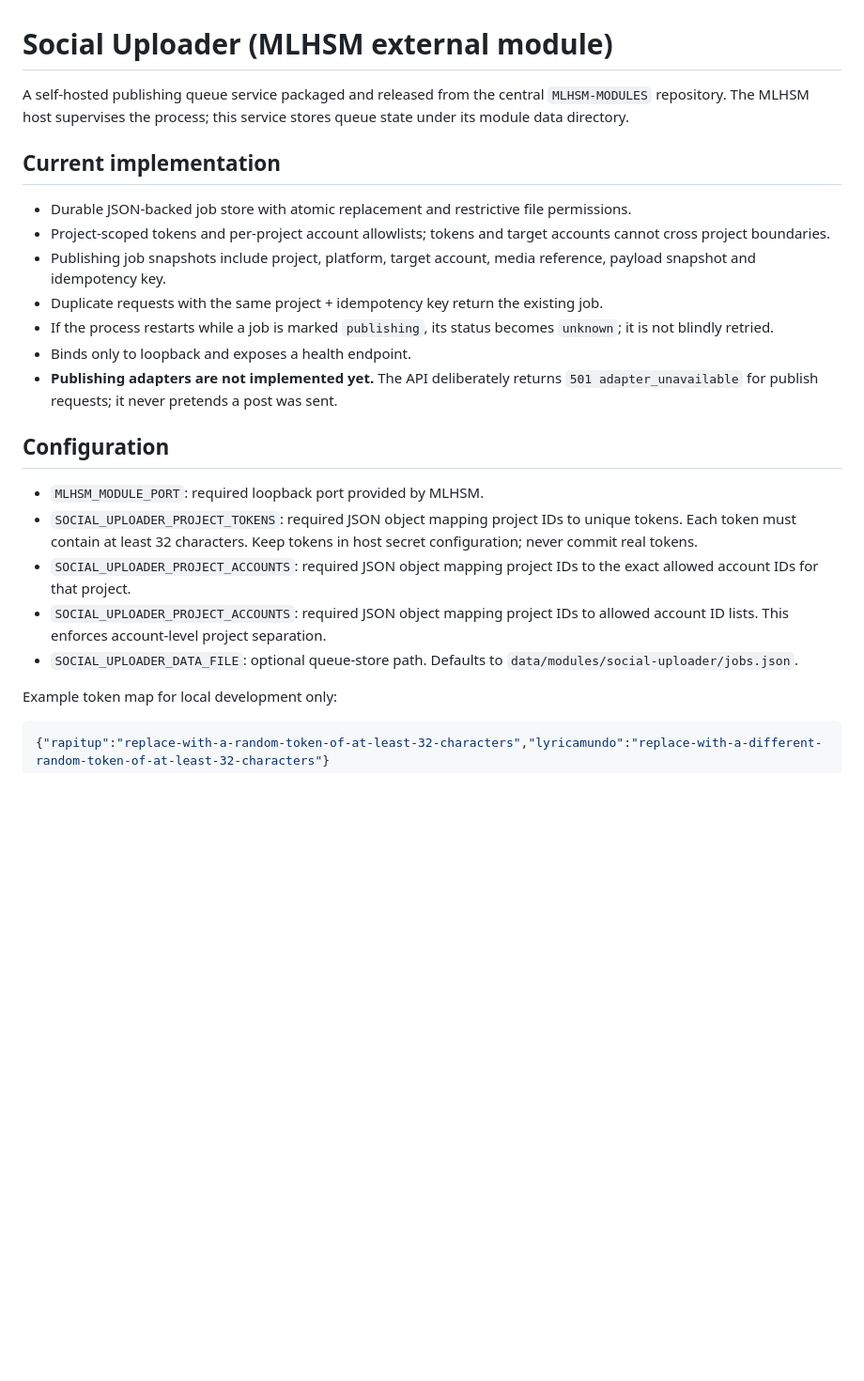
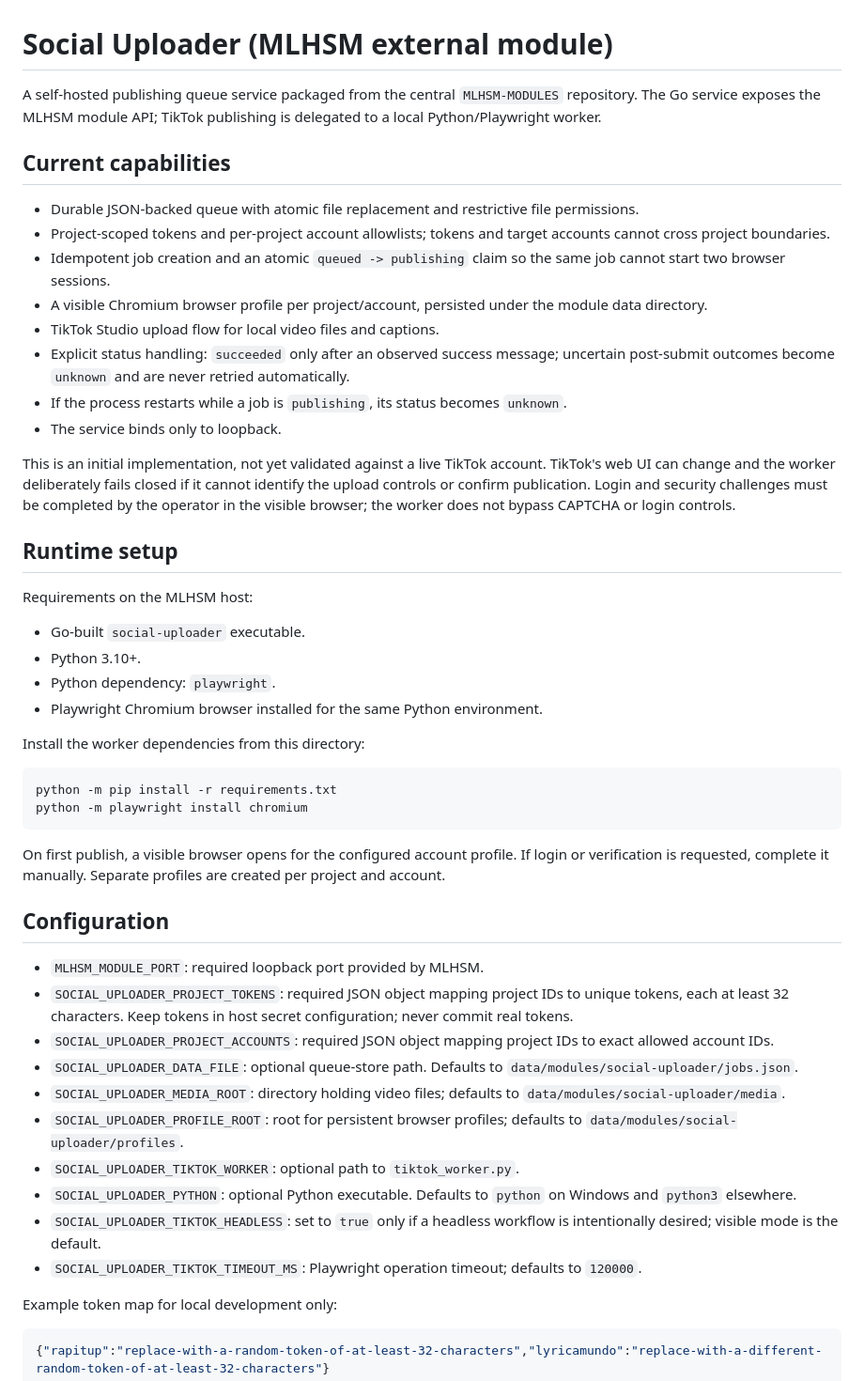
Before and after one commit to landnevermore/MLHSM-MODULES, a Markdown page: modules/social-uploader/README.md, the part around one of its changes. Shown at 94% size. Drawn GitHub-style; blank space fills up the shorter version.

Commit message:
docs(social-uploader): document TikTok worker setup and API

````diff
--- a/modules/social-uploader/README.md
+++ b/modules/social-uploader/README.md
@@ -1,24 +1,50 @@
 # Social Uploader (MLHSM external module)
 
-A self-hosted publishing queue service packaged and released from the central `MLHSM-MODULES` repository. The MLHSM host supervises the process; this service stores queue state under its module data directory.
+A self-hosted publishing queue service packaged from the central `MLHSM-MODULES` repository. The Go service exposes the MLHSM module API; TikTok publishing is delegated to a local Python/Playwright worker.
 
-## Current implementation
+## Current capabilities
 
-- Durable JSON-backed job store with atomic replacement and restrictive file permissions.
+- Durable JSON-backed queue with atomic file replacement and restrictive file permissions.
 - Project-scoped tokens and per-project account allowlists; tokens and target accounts cannot cross project boundaries.
-- Publishing job snapshots include project, platform, target account, media reference, payload snapshot and idempotency key.
-- Duplicate requests with the same project + idempotency key return the existing job.
-- If the process restarts while a job is marked `publishing`, its status becomes `unknown`; it is not blindly retried.
-- Binds only to loopback and exposes a health endpoint.
-- **Publishing adapters are not implemented yet.** The API deliberately returns `501 adapter_unavailable` for publish requests; it never pretends a post was sent.
+- Idempotent job creation and an atomic `queued -> publishing` claim so the same job cannot start two browser sessions.
+- A visible Chromium browser profile per project/account, persisted under the module data directory.
+- TikTok Studio upload flow for local video files and captions.
+- Explicit status handling: `succeeded` only after an observed success message; uncertain post-submit outcomes become `unknown` and are never retried automatically.
+- If the process restarts while a job is `publishing`, its status becomes `unknown`.
+- The service binds only to loopback.
+
+This is an initial implementation, not yet validated against a live TikTok account. TikTok's web UI can change and the worker deliberately fails closed if it cannot identify the upload controls or confirm publication. Login and security challenges must be completed by the operator in the visible browser; the worker does not bypass CAPTCHA or login controls.
+
+## Runtime setup
+
+Requirements on the MLHSM host:
+
+- Go-built `social-uploader` executable.
+- Python 3.10+.
+- Python dependency: `playwright`.
+- Playwright Chromium browser installed for the same Python environment.
+
+Install the worker dependencies from this directory:
+
+```powershell
+python -m pip install -r requirements.txt
+python -m playwright install chromium
+```
+
+On first publish, a visible browser opens for the configured account profile. If login or verification is requested, complete it manually. Separate profiles are created per project and account.
 
 ## Configuration
 
 - `MLHSM_MODULE_PORT`: required loopback port provided by MLHSM.
-- `SOCIAL_UPLOADER_PROJECT_TOKENS`: required JSON object mapping project IDs to unique tokens. Each token must contain at least 32 characters. Keep tokens in host secret configuration; never commit real tokens.
-- `SOCIAL_UPLOADER_PROJECT_ACCOUNTS`: required JSON object mapping project IDs to the exact allowed account IDs for that project.
-- `SOCIAL_UPLOADER_PROJECT_ACCOUNTS`: required JSON object mapping project IDs to allowed account ID lists. This enforces account-level project separation.
+- `SOCIAL_UPLOADER_PROJECT_TOKENS`: required JSON object mapping project IDs to unique tokens, each at least 32 characters. Keep tokens in host secret configuration; never commit real tokens.
+- `SOCIAL_UPLOADER_PROJECT_ACCOUNTS`: required JSON object mapping project IDs to exact allowed account IDs.
 - `SOCIAL_UPLOADER_DATA_FILE`: optional queue-store path. Defaults to `data/modules/social-uploader/jobs.json`.
+- `SOCIAL_UPLOADER_MEDIA_ROOT`: directory holding video files; defaults to `data/modules/social-uploader/media`.
+- `SOCIAL_UPLOADER_PROFILE_ROOT`: root for persistent browser profiles; defaults to `data/modules/social-uploader/profiles`.
+- `SOCIAL_UPLOADER_TIKTOK_WORKER`: optional path to `tiktok_worker.py`.
+- `SOCIAL_UPLOADER_PYTHON`: optional Python executable. Defaults to `python` on Windows and `python3` elsewhere.
+- `SOCIAL_UPLOADER_TIKTOK_HEADLESS`: set to `true` only if a headless workflow is intentionally desired; visible mode is the default.
+- `SOCIAL_UPLOADER_TIKTOK_TIMEOUT_MS`: Playwright operation timeout; defaults to `120000`.
 
 Example token map for local development only:
 
````
Also changed, not shown: other parts of modules/social-uploader/README.md (+23 -6 lines).
